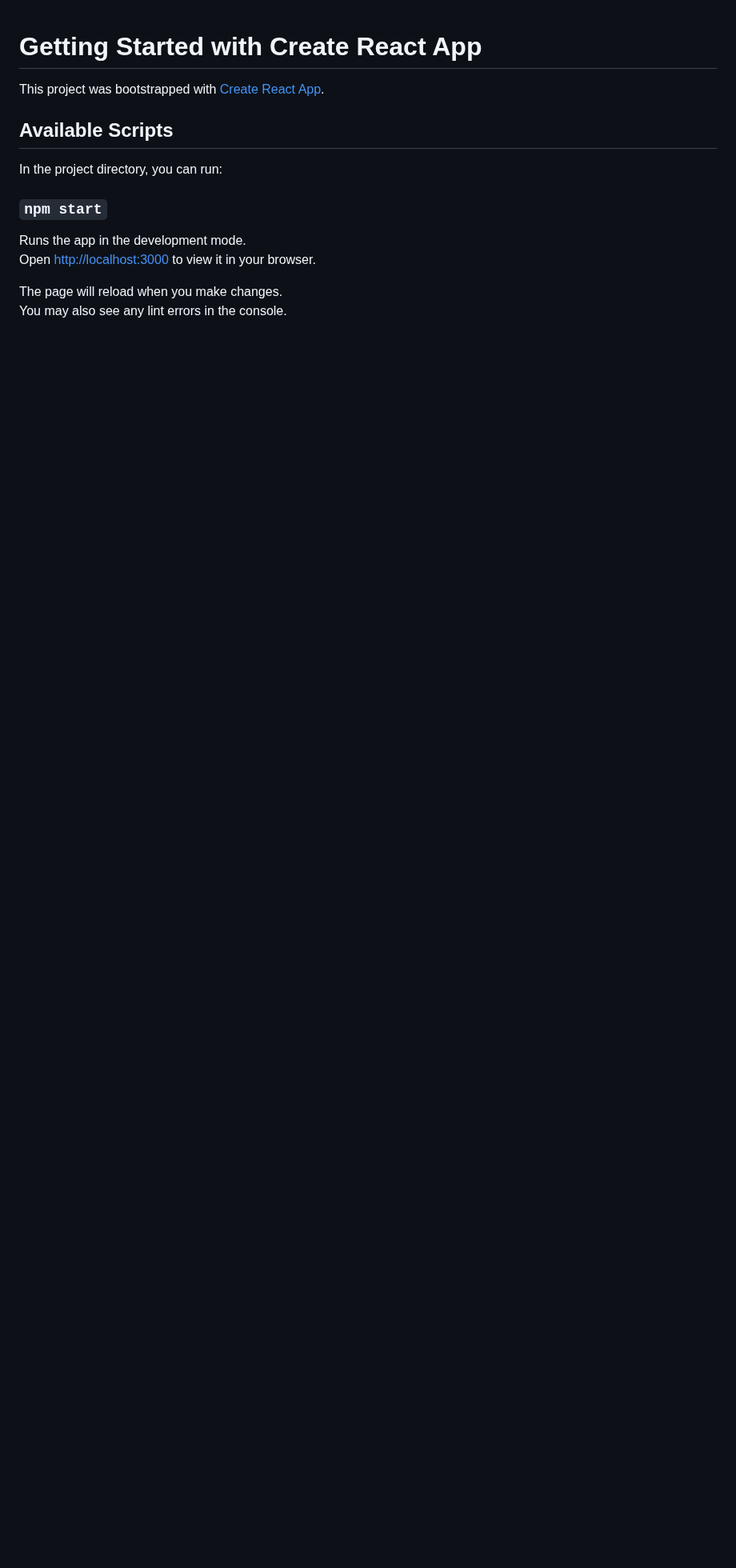
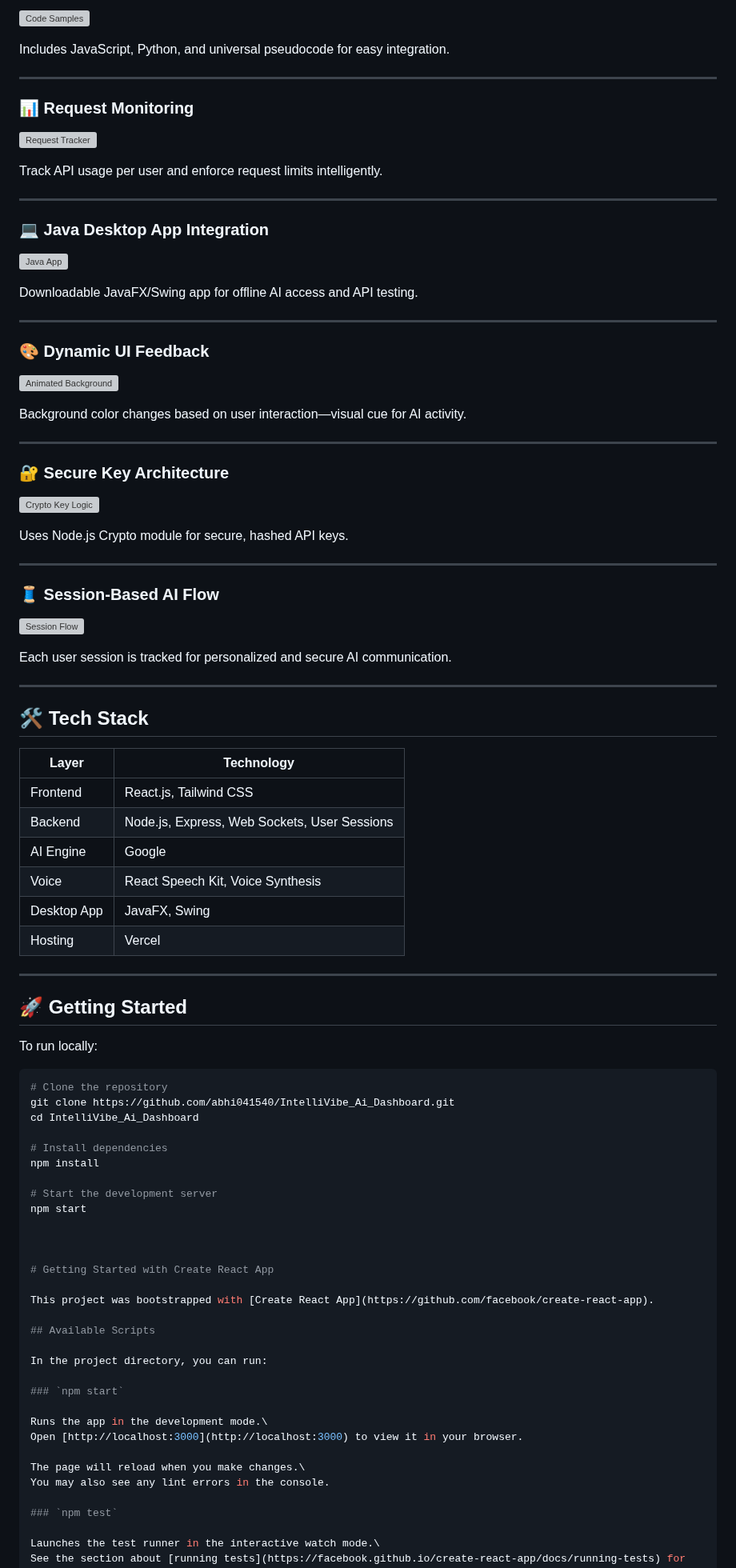
Before and after one commit to abhi041540/IntelliVibe_Ai_Dashboard, a Markdown page: README.md, the part around one of its changes. Shown at 80% size. Drawn GitHub-style; blank space fills up the shorter version; grey boxes are pictures that could not be loaded.

````diff
--- a/README.md
+++ b/README.md
@@ -1,3 +73,79 @@
+![Code Samples](https://res.cloudinary.com/dqjorntxe/image/upload/v1755191089/jaan4t5lfqk748hoxljt.png)
+
+Includes JavaScript, Python, and universal pseudocode for easy integration.
+
+---
+
+### 📊 Request Monitoring
+
+![Request Tracker](https://res.cloudinary.com/dqjorntxe/image/upload/v1755191092/rbnc7rmzbot9o5xrmvpm.png)
+
+Track API usage per user and enforce request limits intelligently.
+
+---
+
+### 💻 Java Desktop App Integration
+
+![Java App](https://res.cloudinary.com/dqjorntxe/image/upload/v1755191095/whbi2i04pjduh971gjck.png)
+
+Downloadable JavaFX/Swing app for offline AI access and API testing.
+
+---
+
+### 🎨 Dynamic UI Feedback
+
+![Animated Background](https://res.cloudinary.com/dqjorntxe/image/upload/v1755191235/zllwdibuojnuydokrkrm.png)
+
+Background color changes based on user interaction—visual cue for AI activity.
+
+---
+
+### 🔐 Secure Key Architecture
+
+![Crypto Key Logic](https://res.cloudinary.com/dqjorntxe/image/upload/v1755191238/vmvjzcegttnpaxbd0a8k.png)
+
+Uses Node.js Crypto module for secure, hashed API keys.
+
+---
+
+### 🧵 Session-Based AI Flow
+
+![Session Flow](https://res.cloudinary.com/dqjorntxe/image/upload/v1755191241/fm4ou11vhbiknnteezk4.png)
+
+Each user session is tracked for personalized and secure AI communication.
+
+---
+
+## 🛠️ Tech Stack
+
+| Layer       | Technology                |
+|-------------|----------------------------|
+| Frontend    | React.js, Tailwind CSS     |
+| Backend     | Node.js, Express, Web Sockets, User Sessions|
+| AI Engine   | Google          |
+| Voice       | React Speech Kit, Voice Synthesis |
+| Desktop App | JavaFX, Swing              |
+| Hosting     | Vercel                     |
+
+---
+
+## 🚀 Getting Started
+
+To run locally:
+
+```bash
+# Clone the repository
+git clone https://github.com/abhi041540/IntelliVibe_Ai_Dashboard.git
+cd IntelliVibe_Ai_Dashboard
+
+# Install dependencies
+npm install
+
+# Start the development server
+npm start
+
+
+
 # Getting Started with Create React App
 
 This project was bootstrapped with [Create React App](https://github.com/facebook/create-react-app).
````
Also changed, not shown: other parts of README.md (+72 -0 lines).
